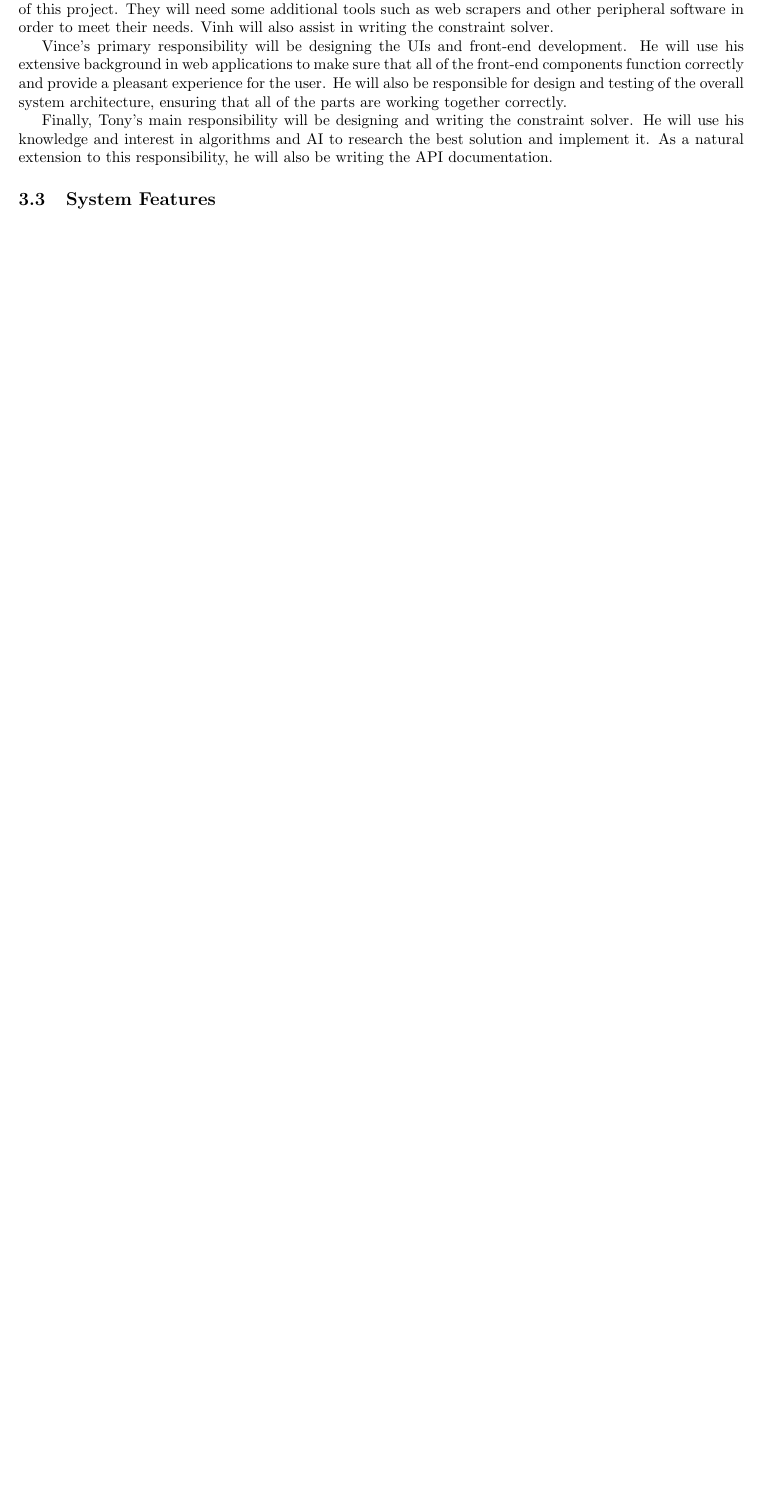
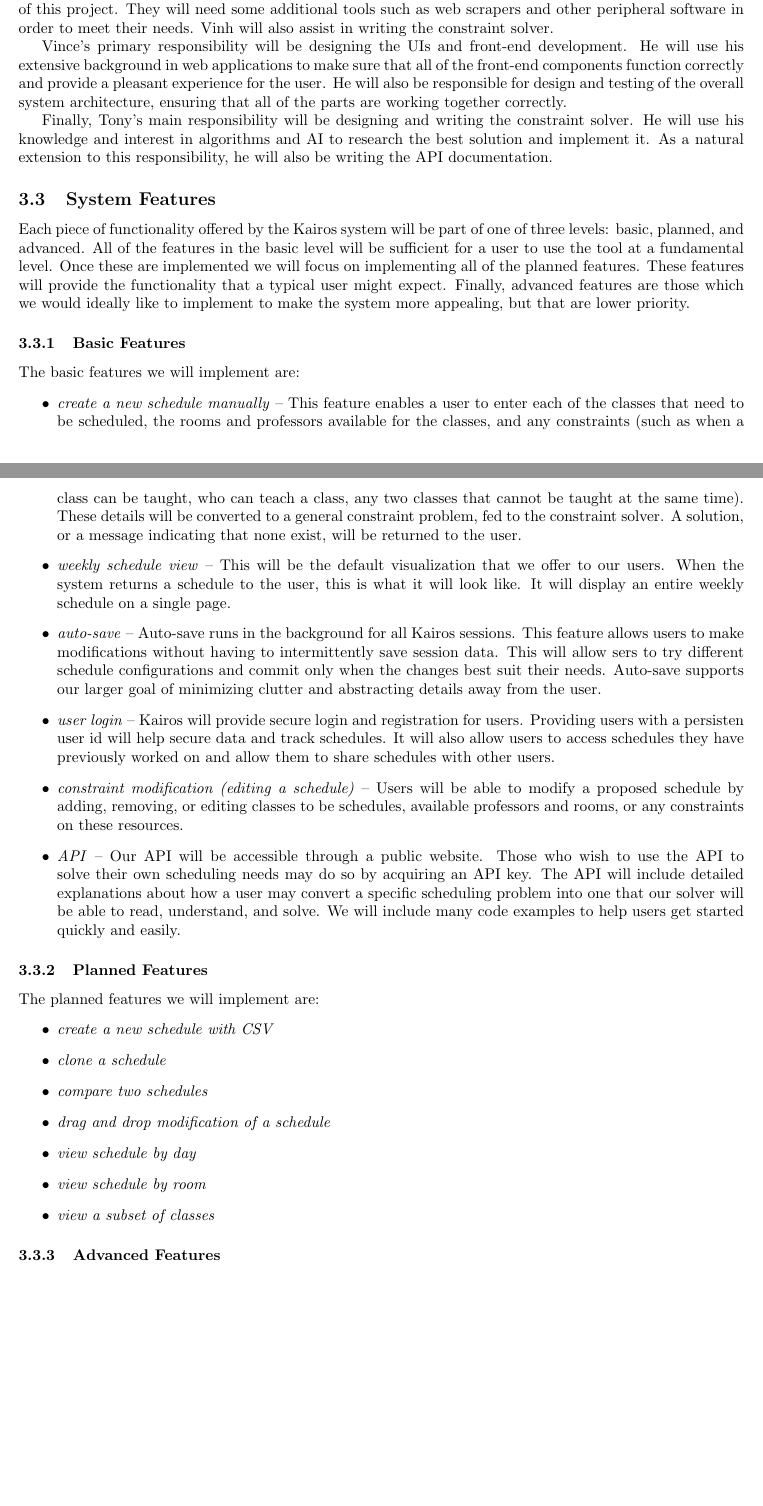
Before and after one commit to kairos-scheduling-software/design_doc, a LaTeX document (Team_Kairos.tex): part of page 6 of 16 before the commit and two parts of pages 6 and 7 of 17 after it, the two joined at a grey line, cut so that both start at the same text, the shorter picture padded with empty space. Compiled offline with pdfLaTeX.

```diff
--- a/Team_Kairos.tex
+++ b/Team_Kairos.tex
@@ -252,6 +252,54 @@
 % ~ advanced
 % this should be the largest of the three sub-sections
 
+Each piece of functionality offered by the Kairos system will be part of one of three levels: basic, planned, and
+advanced.  All of the features in the basic level will be sufficient for a user to use the tool at a fundamental
+level.  Once these are implemented we will focus on implementing all of the planned features.  These features will
+provide the functionality that a typical user might expect.  Finally, advanced features are those which we would
+ideally like to implement to make the system more appealing, but that are lower priority.
+
+\subsubsection{Basic Features}
+The basic features we will implement are:
+\begin{itemize}
+\item \emph{create a new schedule manually} -- This feature enables a user to enter each of the classes that need
+to be scheduled, the rooms and professors available for the classes, and any constraints (such as when a class can
+be taught, who can teach a class, any two classes that cannot be taught at the same time).  These details will
+be converted to a general constraint problem, fed to the constraint solver.  A solution, or a message indicating
+that none exist, will be returned to the user.
+\item \emph{weekly schedule view} -- This will be the default visualization that we offer to our users. When the
+system returns a schedule to the user, this is what it will look like. It will display an entire weekly schedule
+on a single page.
+\item \emph{auto-save} -- Auto-save runs in the background for all Kairos sessions.  This feature allows users to
+make modifications without having to intermittently save session data. This will allow sers to try different
+schedule configurations and commit only when the changes best suit their needs.  Auto-save supports our larger goal
+of minimizing clutter and abstracting details away from the user.
+\item \emph{user login} -- Kairos will provide secure login and registration for users.  Providing users with a
+persisten user id will help secure data and track schedules. It will also allow users to access schedules they have
+previously worked on and allow them to share schedules with other users.
+\item \emph{constraint modification (editing a schedule)} -- Users will be able to modify a proposed schedule by
+adding, removing, or editing classes to be schedules, available professors and rooms, or any constraints on these
+resources.
+\item \emph{API} -- Our API will be accessible through a public website.  Those who wish to use the
+API to solve their own scheduling needs may do so by acquiring an API key.  The API will include detailed
+explanations about how a user may convert a specific scheduling problem into one that our solver will be able to
+read, understand, and solve.  We will include many code examples to help users get started quickly and easily.
+\end{itemize}
+
+\subsubsection{Planned Features}
+The planned features we will implement are:
+\begin{itemize}
+\item \emph{create a new schedule with CSV}
+\item \emph{clone a schedule}
+\item \emph{compare two schedules}
+\item \emph{drag and drop modification of a schedule}
+\item \emph{view schedule by day}
+\item \emph{view schedule by room}
+\item \emph{view a subset of classes}
+
+\end{itemize}
+
+\subsubsection{Advanced Features}
+
 \newpage
 
 \begin{appendices}
```
Also changed, not shown: Team_Kairos.pdf, img/general_sys_arch.png.
